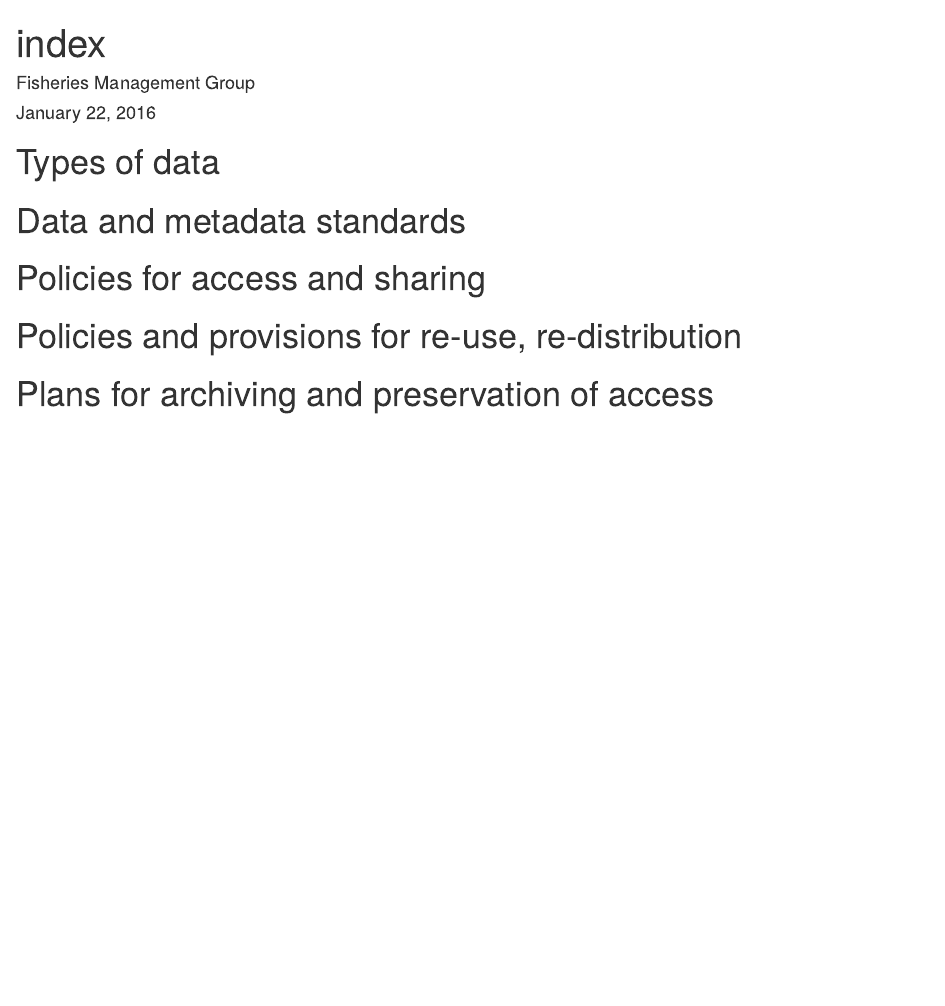
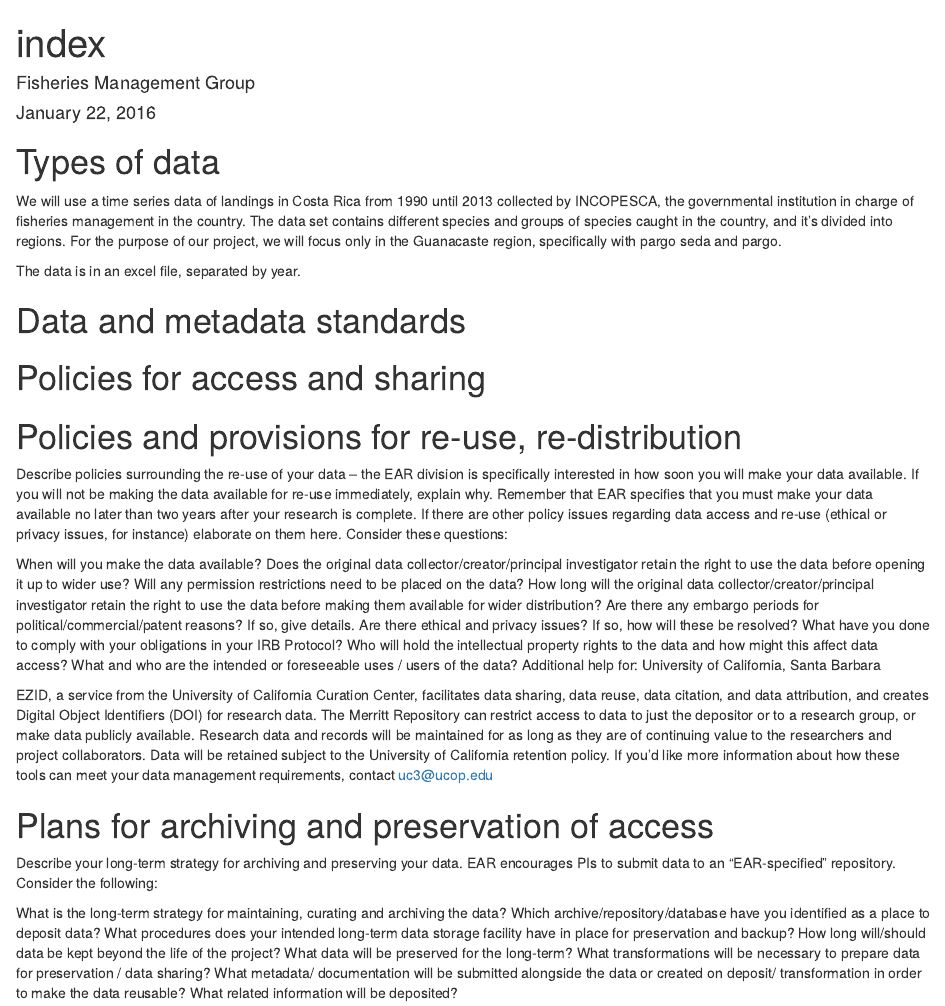
Before and after one commit to FisheriesManagement/fishmgnt, an R Markdown document (index.Rmd): the page in a window 1100 px wide, from its top. Rendered offline with R 4.5, knitr and Pandoc, with nearby package versions.

Commit message:
Changes to index file

```diff
--- a/index.Rmd
+++ b/index.Rmd
@@ -7,6 +7,9 @@ output: html_document
 
 # Types of data
 
+We will use a time series data of landings in Costa Rica from 1990 until 2013 collected by INCOPESCA, the governmental institution in charge of fisheries management in the country. The data set contains different species and groups of species caught in the country, and it's divided into regions. For the purpose of our project, we will focus only in the Guanacaste region, specifically with pargo seda and pargo.
+
+The data is in an excel file, separated by year.
 
 
 # Data and metadata standards
@@ -21,7 +24,33 @@ output: html_document
 
 # Policies and provisions for re-use, re-distribution
 
+Describe policies surrounding the re-use of your data – the EAR division is specifically interested in how soon you will make your data available. If you will not be making the data available for re-use immediately, explain why. Remember that EAR specifies that you must make your data available no later than two years after your research is complete. If there are other policy issues regarding data access and re-use (ethical or privacy issues, for instance) elaborate on them here. Consider these questions:
 
+When will you make the data available?
+Does the original data collector/creator/principal investigator retain the right to use the data before opening it up to wider use?
+Will any permission restrictions need to be placed on the data?
+How long will the original data collector/creator/principal investigator retain the right to use the data before making them available for wider distribution?
+Are there any embargo periods for political/commercial/patent reasons? If so, give details.
+Are there ethical and privacy issues? If so, how will these be resolved?
+What have you done to comply with your obligations in your IRB Protocol?
+Who will hold the intellectual property rights to the data and how might this affect data access?
+What and who are the intended or foreseeable uses / users of the data?
+Additional help for: University of California, Santa Barbara
+
+EZID, a service from the University of California Curation Center, facilitates data sharing, data reuse, data citation, and data attribution, and creates Digital Object Identifiers (DOI) for research data.
+The Merritt Repository can restrict access to data to just the depositor or to a research group, or make data publicly available. Research data and records will be maintained for as long as they are of continuing value to the researchers and project collaborators. Data will be retained subject to the University of California retention policy.
+If you’d like more information about how these tools can meet your data management requirements, contact uc3@ucop.edu
 
 
 # Plans for archiving and preservation of access
+
+Describe your long-term strategy for archiving and preserving your data. EAR encourages PIs to submit data to an “EAR-specified” repository. Consider the following:
+
+What is the long-term strategy for maintaining, curating and archiving the data?
+Which archive/repository/database have you identified as a place to deposit data?
+What procedures does your intended long-term data storage facility have in place for preservation and backup?
+How long will/should data be kept beyond the life of the project?
+What data will be preserved for the long-term?
+What transformations will be necessary to prepare data for preservation / data sharing?
+What metadata/ documentation will be submitted alongside the data or created on deposit/ transformation in order to make the data reusable?
+What related information will be deposited?
```
